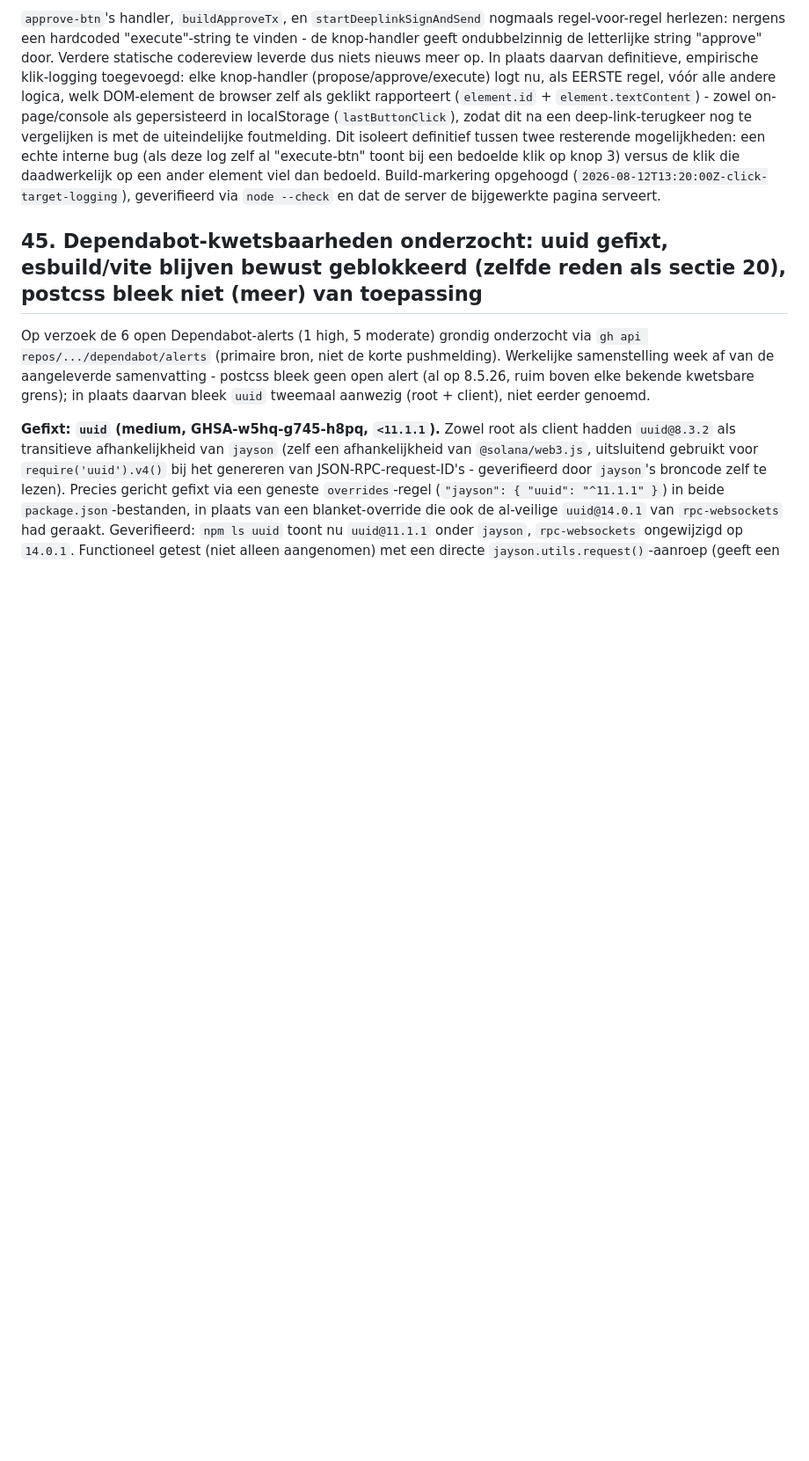
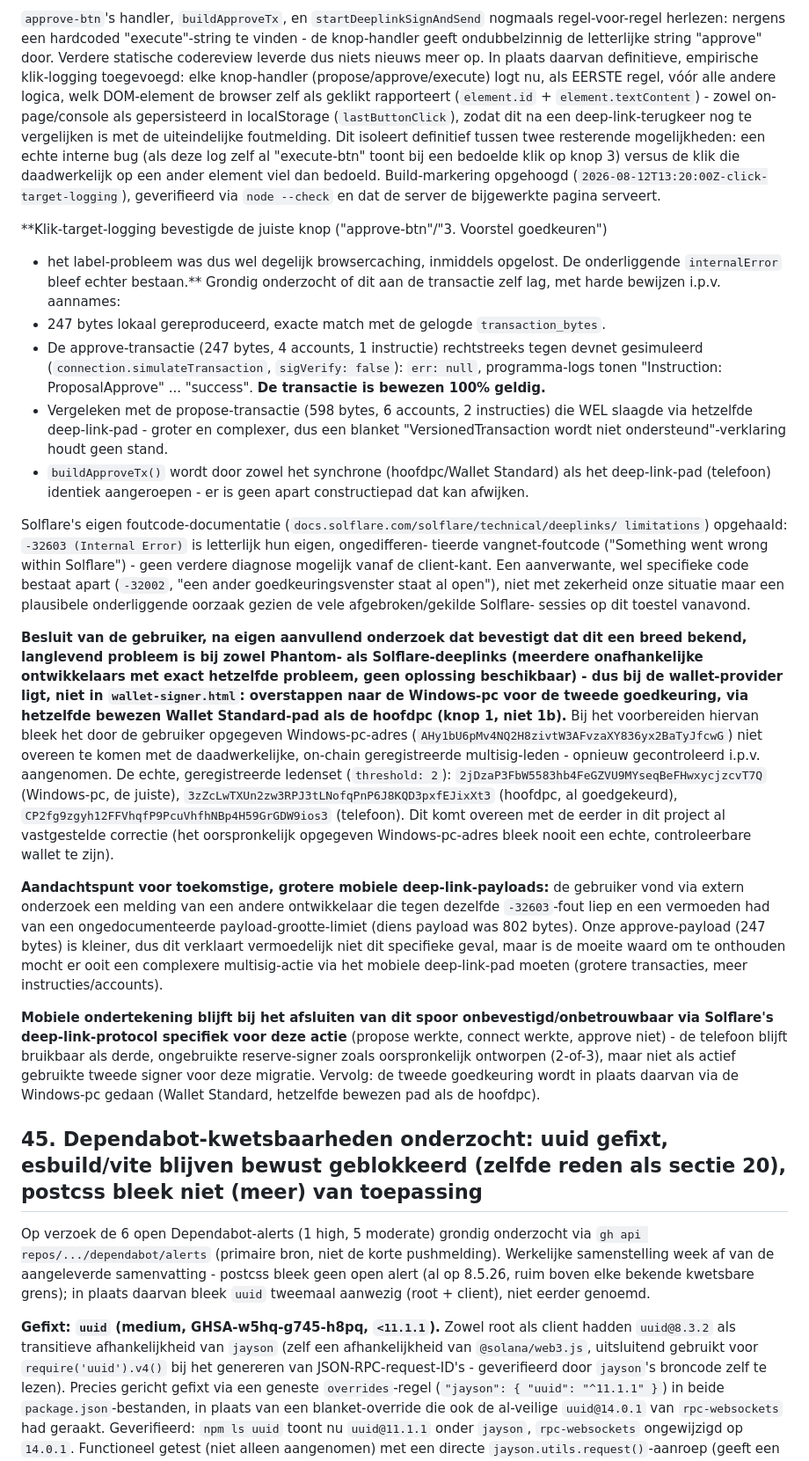
Before and after one commit to anoadder-ship-it/spankwallet, a Markdown page: STATUS.md, the part around the change. Shown at 88% size. GitHub-like rendering; blank space fills up the shorter version.

Commit message:
Update STATUS.md sectie 44: klik-target-logging bevestigt caching als oorzaak van het labelprobleem; approve-transactie bewezen geldig via directe simulatie; internalError geisoleerd tot Solflare zelf; besluit om over te stappen op Windows-pc
Klik-logging toonde de juiste knop (approve-btn) - het eerdere labelprobleem
was dus browsercaching, inmiddels verholpen. De onderliggende internalError
bleef echter bestaan. Grondig getest i.p.v. aangenomen: de exacte
approve-transactie (247 bytes) rechtstreeks tegen devnet gesimuleerd -
err: null, bewezen 100% geldig. Vergeleken met de propose-transactie (598
bytes, groter/complexer) die wel slaagde via hetzelfde deep-link-pad, wat
een generieke "VersionedTransaction niet ondersteund"-verklaring uitsluit.
Solflare's eigen foutcode-documentatie bevestigt dat -32603 hun eigen
ongedifferentieerde vangnet-foutcode is, geen verdere client-side diagnose
mogelijk. Besluit, na aanvullend extern onderzoek door de gebruiker dat dit
een bekend, onopgelost wallet-provider-probleem is bij zowel Phantom als
Solflare: overstappen naar de Windows-pc voor de tweede goedkeuring via het
al-bewezen Wallet Standard-pad. Bij de voorbereiding bleek het opgegeven
Windows-pc-adres niet het daadwerkelijke geregistreerde multisig-lid te
zijn - on-chain geverifieerd i.p.v. aangenomen, en gecorrigeerd naar het
juiste adres. Ook vastgelegd: een mogelijke ongedocumenteerde payload-
grootte-limiet als aandachtspunt voor toekomstige, grotere mobiele
deep-link-acties.

Co-Authored-By: Claude Sonnet 5 <noreply@anthropic.com>

```diff
--- a/STATUS.md
+++ b/STATUS.md
@@ -2549,6 +2549,60 @@ bedoelde klik op knop 3) versus de klik die daadwerkelijk op een ander element v
 bedoeld. Build-markering opgehoogd (`2026-08-12T13:20:00Z-click-target-logging`),
 geverifieerd via `node --check` en dat de server de bijgewerkte pagina serveert.
 
+**Klik-target-logging bevestigde de juiste knop ("approve-btn"/"3. Voorstel goedkeuren")
+- het label-probleem was dus wel degelijk browsercaching, inmiddels opgelost. De
+onderliggende `internalError` bleef echter bestaan.** Grondig onderzocht of dit aan de
+transactie zelf lag, met harde bewijzen i.p.v. aannames:
+- 247 bytes lokaal gereproduceerd, exacte match met de gelogde `transaction_bytes`.
+- De approve-transactie (247 bytes, 4 accounts, 1 instructie) rechtstreeks tegen devnet
+  gesimuleerd (`connection.simulateTransaction`, `sigVerify: false`): `err: null`,
+  programma-logs tonen "Instruction: ProposalApprove" ... "success". **De transactie is
+  bewezen 100% geldig.**
+- Vergeleken met de propose-transactie (598 bytes, 6 accounts, 2 instructies) die WEL
+  slaagde via hetzelfde deep-link-pad - groter en complexer, dus een blanket
+  "VersionedTransaction wordt niet ondersteund"-verklaring houdt geen stand.
+- `buildApproveTx()` wordt door zowel het synchrone (hoofdpc/Wallet Standard) als het
+  deep-link-pad (telefoon) identiek aangeroepen - er is geen apart constructiepad dat kan
+  afwijken.
+
+Solflare's eigen foutcode-documentatie (`docs.solflare.com/solflare/technical/deeplinks/
+limitations`) opgehaald: `-32603 (Internal Error)` is letterlijk hun eigen, ongedifferen-
+tieerde vangnet-foutcode ("Something went wrong within Solflare") - geen verdere diagnose
+mogelijk vanaf de client-kant. Een aanverwante, wel specifieke code bestaat apart
+(`-32002`, "een ander goedkeuringsvenster staat al open"), niet met zekerheid onze situatie
+maar een plausibele onderliggende oorzaak gezien de vele afgebroken/gekilde Solflare-
+sessies op dit toestel vanavond.
+
+**Besluit van de gebruiker, na eigen aanvullend onderzoek dat bevestigt dat dit een breed
+bekend, langlevend probleem is bij zowel Phantom- als Solflare-deeplinks (meerdere
+onafhankelijke ontwikkelaars met exact hetzelfde probleem, geen oplossing beschikbaar) -
+dus bij de wallet-provider ligt, niet in `wallet-signer.html`: overstappen naar de
+Windows-pc voor de tweede goedkeuring, via hetzelfde bewezen Wallet Standard-pad als de
+hoofdpc (knop 1, niet 1b).** Bij het voorbereiden hiervan bleek het door de gebruiker
+opgegeven Windows-pc-adres (`AHy1bU6pMv4NQ2H8zivtW3AFvzaXY836yx2BaTyJfcwG`) niet
+overeen te komen met de daadwerkelijke, on-chain geregistreerde multisig-leden - opnieuw
+gecontroleerd i.p.v. aangenomen. De echte, geregistreerde ledenset (`threshold: 2`):
+`2jDzaP3FbW5583hb4FeGZVU9MYseqBeFHwxycjzcvT7Q` (Windows-pc, de juiste),
+`3zZcLwTXUn2zw3RPJ3tLNofqPnP6J8KQD3pxfEJixXt3` (hoofdpc, al goedgekeurd),
+`CP2fg9zgyh12FFVhqfP9PcuVhfhNBp4H59GrGDW9ios3` (telefoon). Dit komt overeen met de
+eerder in dit project al vastgestelde correctie (het oorspronkelijk opgegeven
+Windows-pc-adres bleek nooit een echte, controleerbare wallet te zijn).
+
+**Aandachtspunt voor toekomstige, grotere mobiele deep-link-payloads:** de gebruiker vond
+via extern onderzoek een melding van een andere ontwikkelaar die tegen dezelfde
+`-32603`-fout liep en een vermoeden had van een ongedocumenteerde payload-grootte-limiet
+(diens payload was 802 bytes). Onze approve-payload (247 bytes) is kleiner, dus dit
+verklaart vermoedelijk niet dit specifieke geval, maar is de moeite waard om te onthouden
+mocht er ooit een complexere multisig-actie via het mobiele deep-link-pad moeten (grotere
+transacties, meer instructies/accounts).
+
+**Mobiele ondertekening blijft bij het afsluiten van dit spoor onbevestigd/onbetrouwbaar
+via Solflare's deep-link-protocol specifiek voor deze actie** (propose werkte, connect
+werkte, approve niet) - de telefoon blijft bruikbaar als derde, ongebruikte reserve-signer
+zoals oorspronkelijk ontworpen (2-of-3), maar niet als actief gebruikte tweede signer voor
+deze migratie. Vervolg: de tweede goedkeuring wordt in plaats daarvan via de Windows-pc
+gedaan (Wallet Standard, hetzelfde bewezen pad als de hoofdpc).
+
 ## 45. Dependabot-kwetsbaarheden onderzocht: uuid gefixt, esbuild/vite blijven bewust geblokkeerd (zelfde reden als sectie 20), postcss bleek niet (meer) van toepassing
 
 Op verzoek de 6 open Dependabot-alerts (1 high, 5 moderate) grondig onderzocht via `gh api
```
